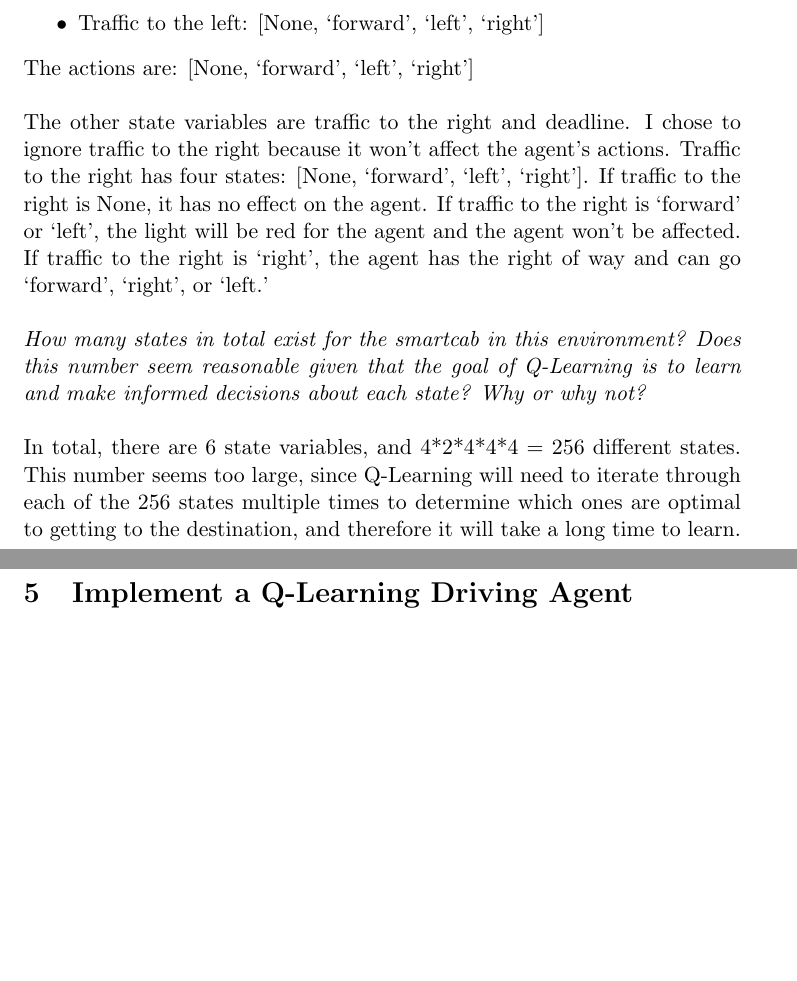
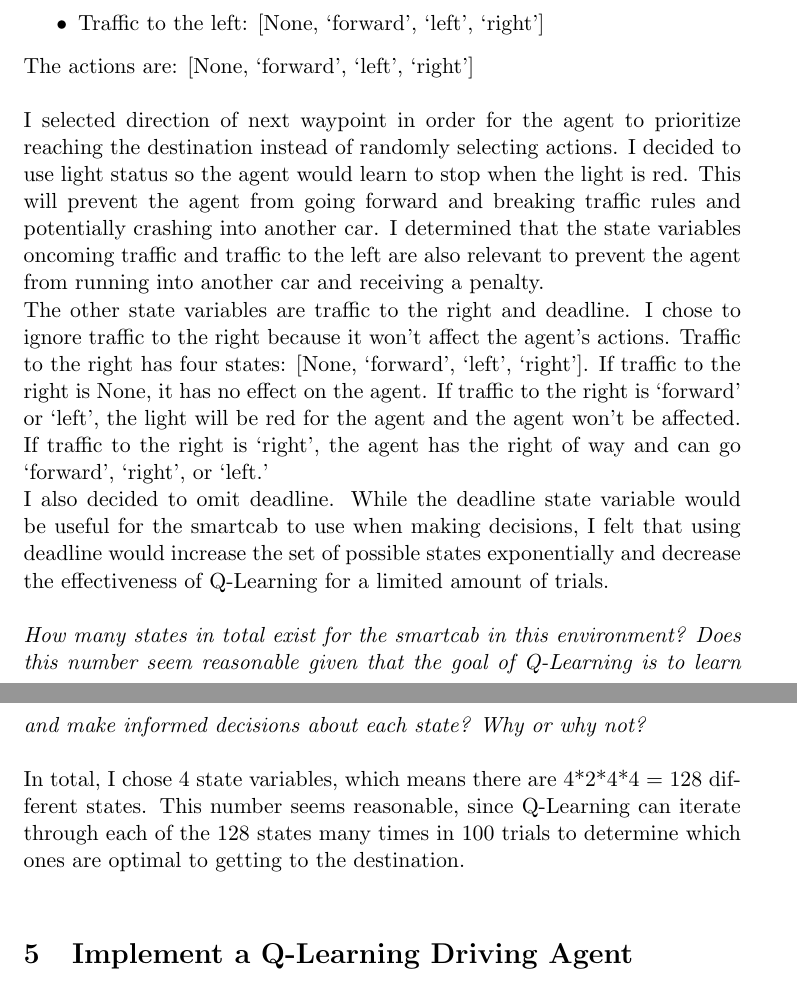
Before and after one commit to jason-osajima/ml-nanodegree, a LaTeX document (Project 4 - Smartcab.tex): two parts of pages 4 and 5 of 7 before the commit and two parts of pages 4 and 5 of 8 after it, joined at a grey line, cut so that both start at the same text, the shorter picture padded with empty space. Compiled offline with pdfLaTeX.

Commit message:
fix: updated report with reviewer's suggestions.

```diff
--- a/Project 4 - Smartcab.tex
+++ b/Project 4 - Smartcab.tex
@@ -70,11 +70,15 @@ I identified four relevant state variables:
 
 The actions are: [None, ‘forward’, ‘left’, ‘right’]\\
 
-The other state variables are traffic to the right and deadline. I chose to ignore traffic to the right because it won’t affect the agent’s actions. Traffic to the right has four states: [None, ‘forward’, ‘left’, ‘right’]. If traffic to the right is None, it has no effect on the agent. If traffic to the right is ‘forward’ or ‘left', the light will be red for the agent and the agent won’t be affected. If traffic to the right is ‘right’, the agent has the right of way and can go ‘forward’, ‘right’, or ‘left.'\\
+I selected direction of next waypoint in order for the agent to prioritize reaching the destination instead of randomly selecting actions. I decided to use light status so the agent would learn to stop when the light is red. This will prevent the agent from going forward and breaking traffic rules and potentially crashing into another car. I determined that the state variables oncoming traffic and traffic to the left are also relevant to prevent the agent from running into another car and receiving a penalty.
+
+The other state variables are traffic to the right and deadline. I chose to ignore traffic to the right because it won’t affect the agent’s actions. Traffic to the right has four states: [None, ‘forward’, ‘left’, ‘right’]. If traffic to the right is None, it has no effect on the agent. If traffic to the right is ‘forward’ or ‘left', the light will be red for the agent and the agent won’t be affected. If traffic to the right is ‘right’, the agent has the right of way and can go ‘forward’, ‘right’, or ‘left.'
+
+I also decided to omit deadline. While the deadline state variable would be useful for the smartcab to use when making decisions, I felt that using deadline would increase the set of possible states exponentially and decrease the effectiveness of Q-Learning for a limited amount of trials.\\
 
 \textit{How many states in total exist for the smartcab in this environment? Does this number seem reasonable given that the goal of Q-Learning is to learn and make informed decisions about each state? Why or why not?}\\
 
-In total, there are 6 state variables, and 4*2*4*4*4 = 256 different states. This number seems too large, since Q-Learning will need to iterate through each of the 256 states multiple times to determine which ones are optimal to getting to the destination, and therefore it will take a long time to learn.\\
+In total, I chose 4 state variables, which means there are 4*2*4*4 = 128 different states. This number seems reasonable, since Q-Learning can iterate through each of the 128 states many times in 100 trials to determine which ones are optimal to getting to the destination.\\
 
 \section{Implement a Q-Learning Driving Agent}
 
```
Also changed, not shown: Project 4 - Smartcab.pdf, 4 other files.
